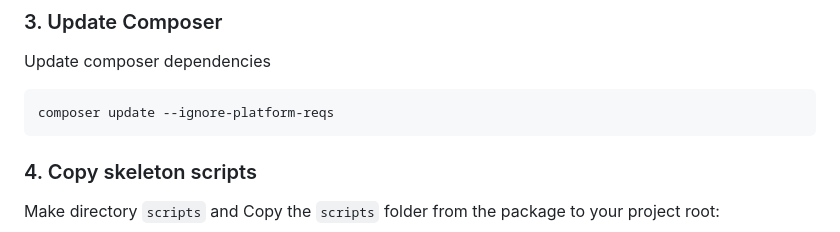
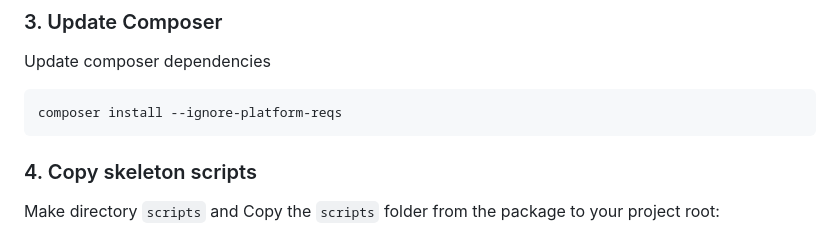
Before and after one commit to rahmatsyaparudin/yii3-api-boilerplate, a Markdown page: README.md, the part around the change. GitHub-like rendering.

````diff
--- a/README.md
+++ b/README.md
@@ -98,7 +98,7 @@ Open your project's `composer.json` and add the following sections:
 ### 3. Update Composer
 Update composer dependencies
 ```bash
-composer update --ignore-platform-reqs
+composer install --ignore-platform-reqs
 ```
 
 ### 4. Copy skeleton scripts
````
